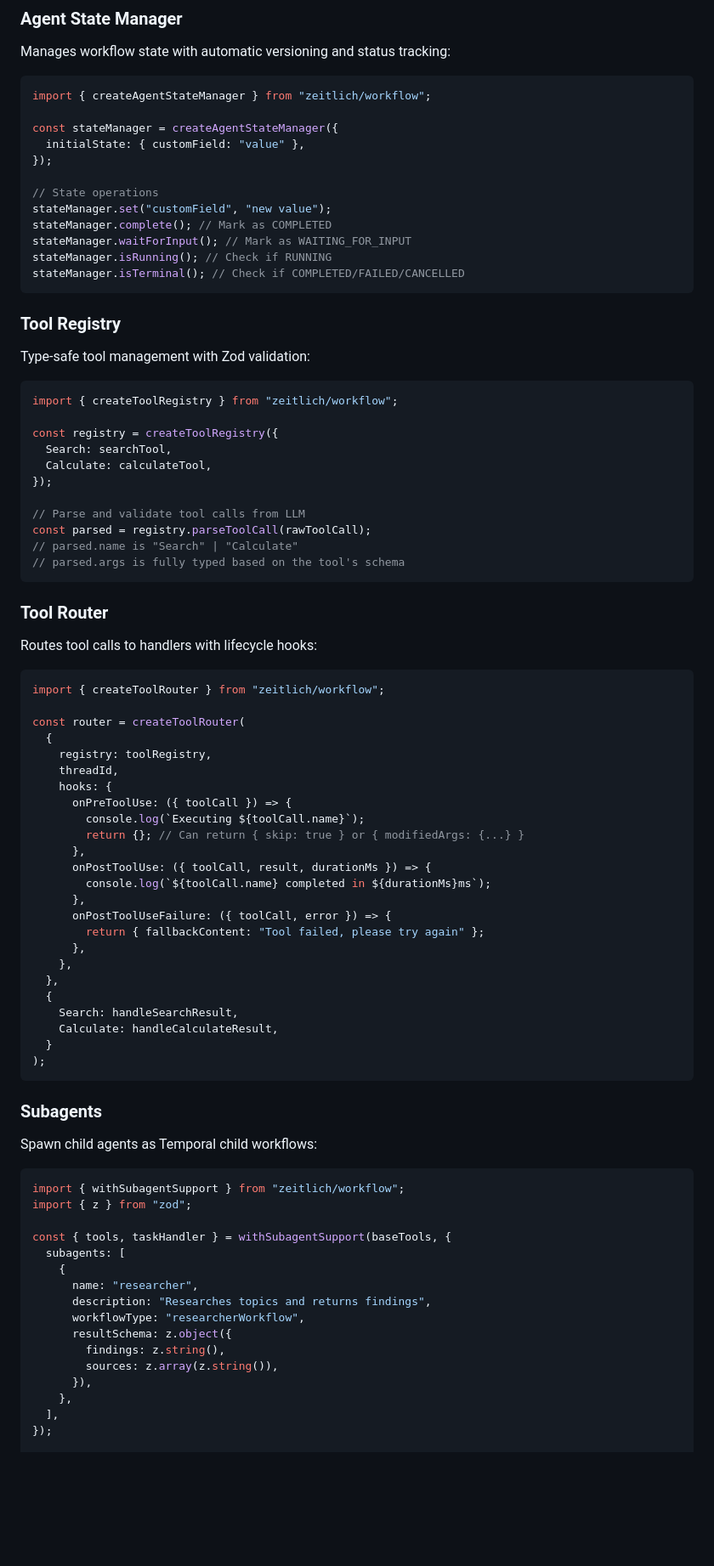
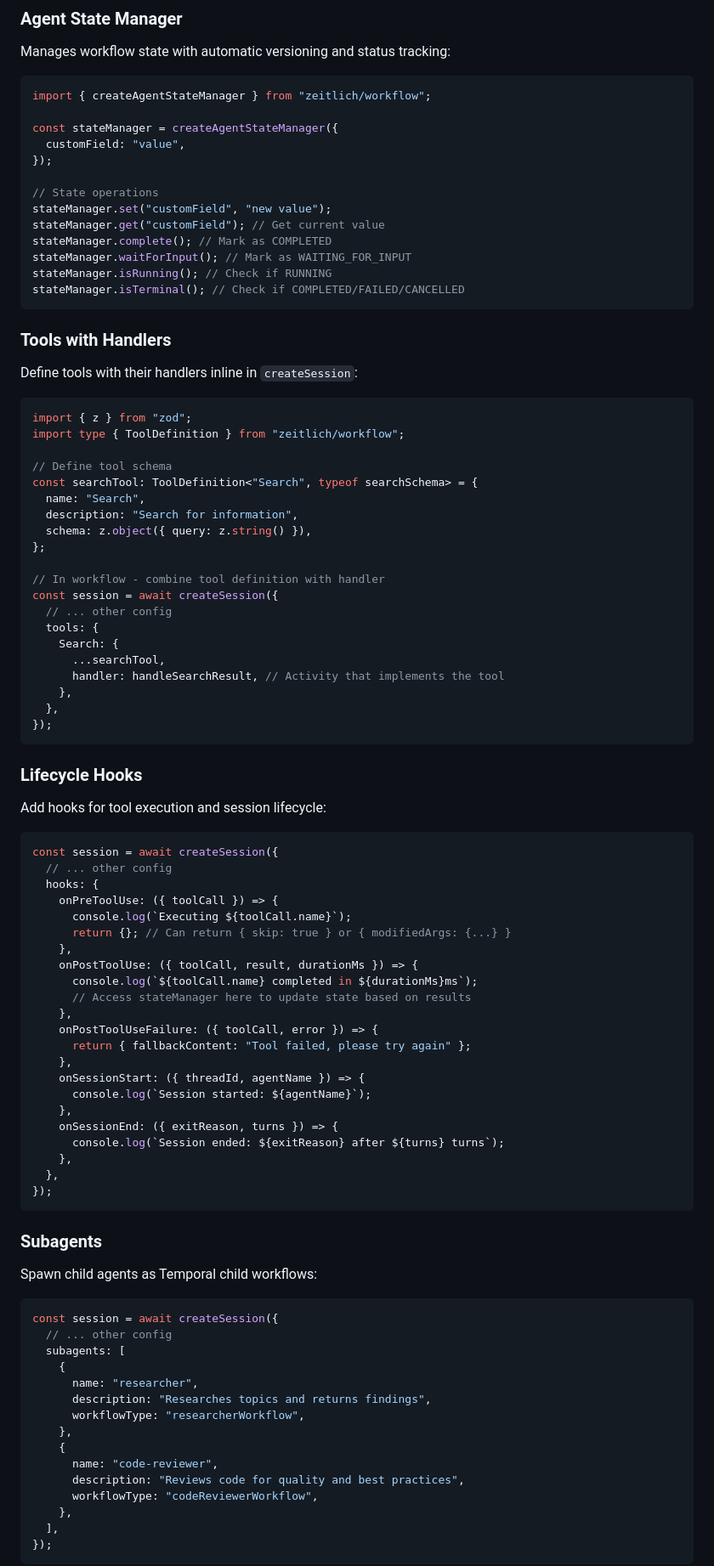
Before and after one commit to bead-ai/zeitlich, a Markdown page: README.md, the part around one of its changes. Shown at 85% size. Rendered like a GitHub page; blank space fills up the shorter version.

````diff
--- a/README.md
+++ b/README.md
@@ -221,64 +210,72 @@ Manages workflow state with automatic versioning and status tracking:
 import { createAgentStateManager } from "zeitlich/workflow";
 
 const stateManager = createAgentStateManager({
-  initialState: { customField: "value" },
+  customField: "value",
 });
 
 // State operations
 stateManager.set("customField", "new value");
+stateManager.get("customField"); // Get current value
 stateManager.complete(); // Mark as COMPLETED
 stateManager.waitForInput(); // Mark as WAITING_FOR_INPUT
 stateManager.isRunning(); // Check if RUNNING
 stateManager.isTerminal(); // Check if COMPLETED/FAILED/CANCELLED
 ```
 
-### Tool Registry
+### Tools with Handlers
 
-Type-safe tool management with Zod validation:
+Define tools with their handlers inline in `createSession`:
 
 ```typescript
-import { createToolRegistry } from "zeitlich/workflow";
+import { z } from "zod";
+import type { ToolDefinition } from "zeitlich/workflow";
 
-const registry = createToolRegistry({
-  Search: searchTool,
-  Calculate: calculateTool,
+// Define tool schema
+const searchTool: ToolDefinition<"Search", typeof searchSchema> = {
+  name: "Search",
+  description: "Search for information",
+  schema: z.object({ query: z.string() }),
+};
+
+// In workflow - combine tool definition with handler
+const session = await createSession({
+  // ... other config
+  tools: {
+    Search: {
+      ...searchTool,
+      handler: handleSearchResult, // Activity that implements the tool
+    },
+  },
 });
-
-// Parse and validate tool calls from LLM
-const parsed = registry.parseToolCall(rawToolCall);
-// parsed.name is "Search" | "Calculate"
-// parsed.args is fully typed based on the tool's schema
 ```
 
-### Tool Router
+### Lifecycle Hooks
 
-Routes tool calls to handlers with lifecycle hooks:
+Add hooks for tool execution and session lifecycle:
 
 ```typescript
-import { createToolRouter } from "zeitlich/workflow";
-
-const router = createToolRouter(
-  {
-    registry: toolRegistry,
-    threadId,
-    hooks: {
-      onPreToolUse: ({ toolCall }) => {
-        console.log(`Executing ${toolCall.name}`);
-        return {}; // Can return { skip: true } or { modifiedArgs: {...} }
-      },
-      onPostToolUse: ({ toolCall, result, durationMs }) => {
-        console.log(`${toolCall.name} completed in ${durationMs}ms`);
-      },
-      onPostToolUseFailure: ({ toolCall, error }) => {
-        return { fallbackContent: "Tool failed, please try again" };
-      },
+const session = await createSession({
+  // ... other config
+  hooks: {
+    onPreToolUse: ({ toolCall }) => {
+      console.log(`Executing ${toolCall.name}`);
+      return {}; // Can return { skip: true } or { modifiedArgs: {...} }
+    },
+    onPostToolUse: ({ toolCall, result, durationMs }) => {
+      console.log(`${toolCall.name} completed in ${durationMs}ms`);
+      // Access stateManager here to update state based on results
+    },
+    onPostToolUseFailure: ({ toolCall, error }) => {
+      return { fallbackContent: "Tool failed, please try again" };
+    },
+    onSessionStart: ({ threadId, agentName }) => {
+      console.log(`Session started: ${agentName}`);
+    },
+    onSessionEnd: ({ exitReason, turns }) => {
+      console.log(`Session ended: ${exitReason} after ${turns} turns`);
     },
   },
-  {
-    Search: handleSearchResult,
-    Calculate: handleCalculateResult,
-  }
-);
+});
 ```
 
 ### Subagents
@@ -286,20 +283,20 @@ const router = createToolRouter(
 Spawn child agents as Temporal child workflows:
 
 ```typescript
-import { withSubagentSupport } from "zeitlich/workflow";
-import { z } from "zod";
-
-const { tools, taskHandler } = withSubagentSupport(baseTools, {
+const session = await createSession({
+  // ... other config
   subagents: [
     {
       name: "researcher",
       description: "Researches topics and returns findings",
       workflowType: "researcherWorkflow",
-      resultSchema: z.object({
-        findings: z.string(),
-        sources: z.array(z.string()),
-      }),
+    },
+    {
+      name: "code-reviewer",
+      description: "Reviews code for quality and best practices",
+      workflowType: "codeReviewerWorkflow",
     },
   ],
 });
+```
 
````
Also changed, not shown: other parts of README.md (+108 -167 lines).
